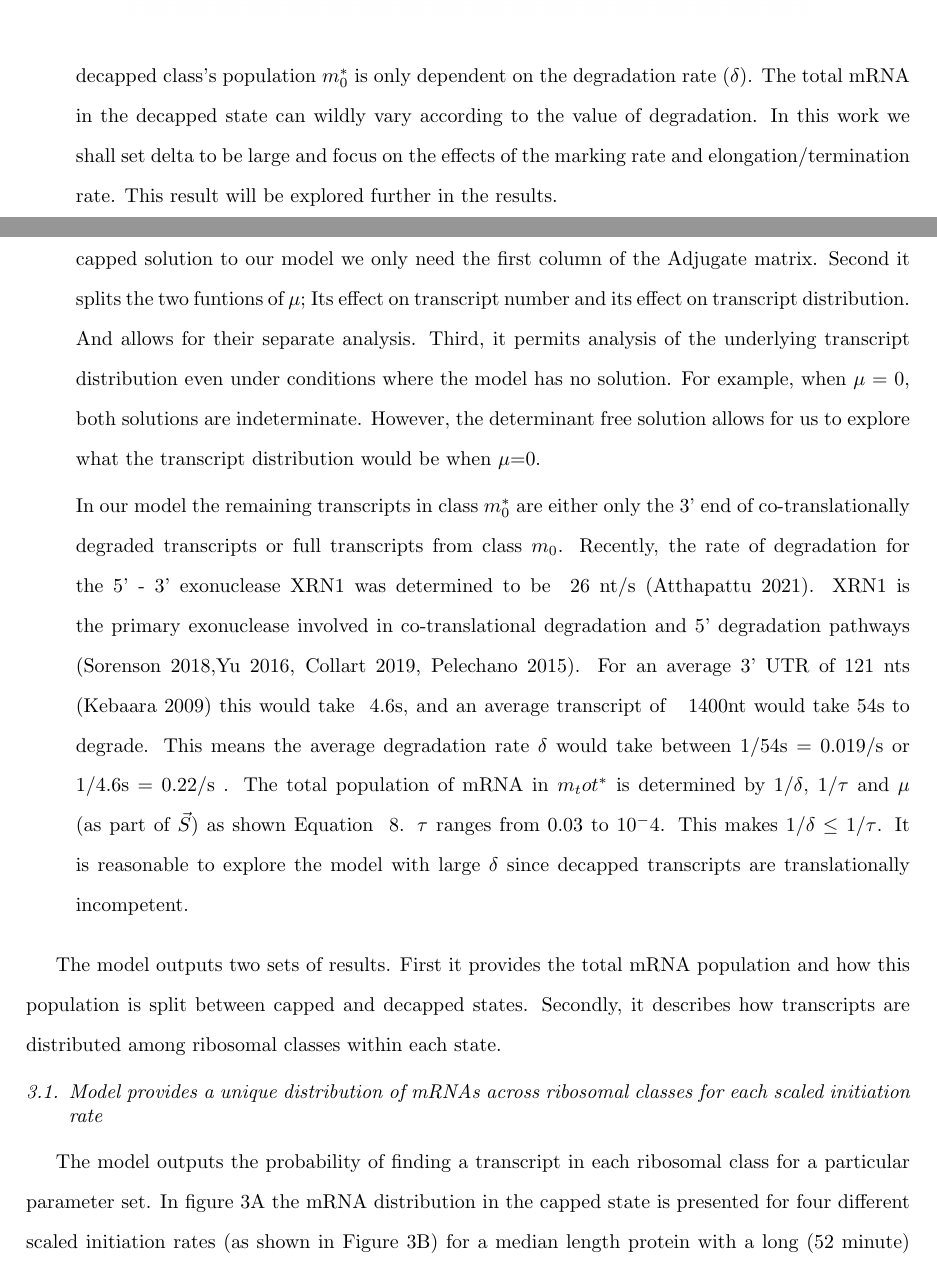
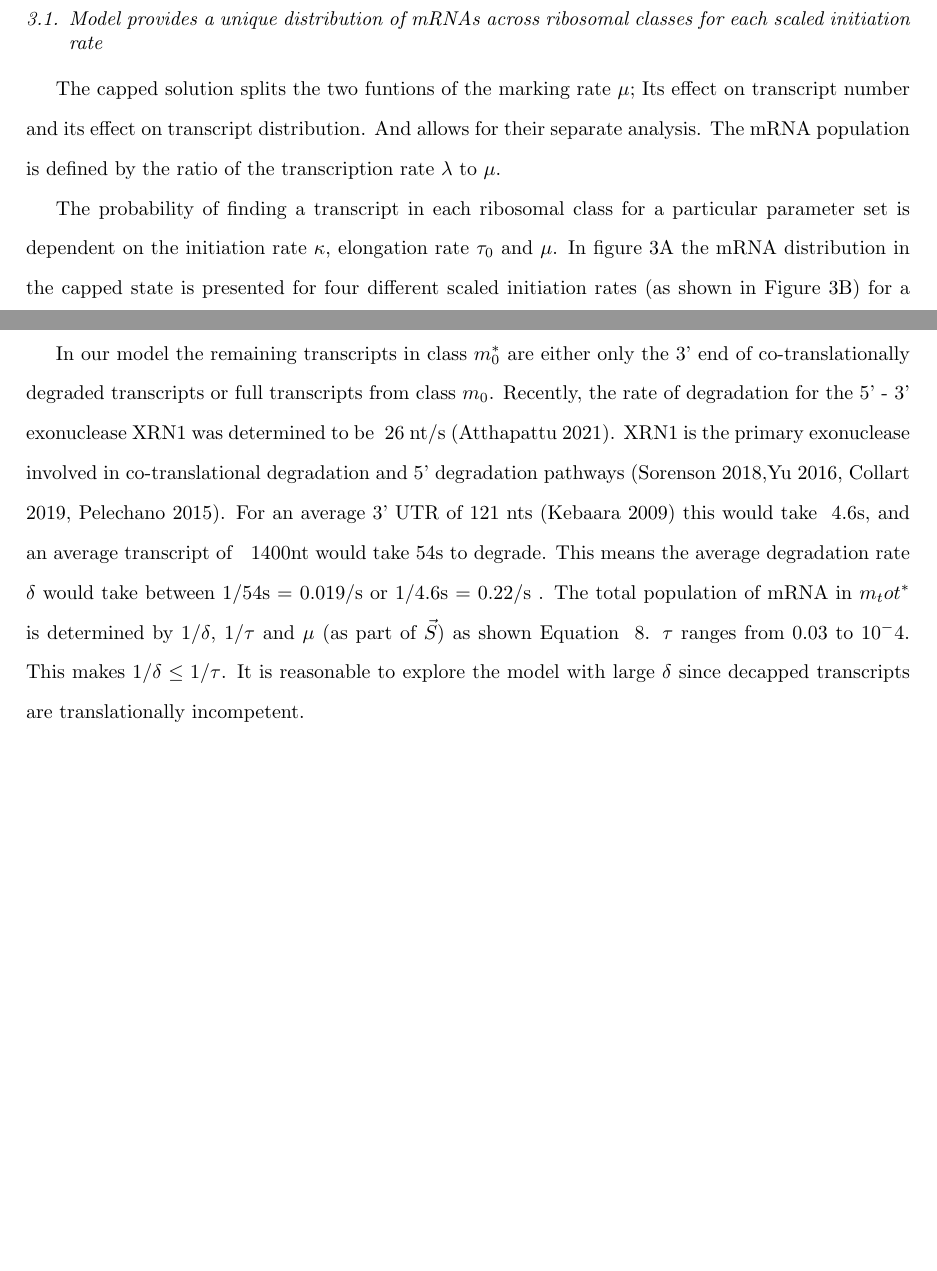
Before and after one commit to GilchristLab/polysomeModel, a LaTeX paper (mRNA_Populations.tex): two parts of pages 16 and 17 of 36 before the commit and two parts of pages 15 and 36 of 36 after it, joined at a grey line, cut at the place of the change, the shorter picture padded with empty space. Compiled offline with pdfLaTeX.

Commit message:
results complete

```diff
--- a/mRNA_Populations.tex
+++ b/mRNA_Populations.tex
@@ -576,35 +576,13 @@ Finally, the degradation rate $\delta$ only determines the accumulation of trans
 
 \section{Results}
 
-
-\begin{enumerate}
-
-
-\item The DII model above is insensitive to the current ribosomal load on a transcript. But this doesn't mimic what happens in reality. Steric hindrance of recently initiated ribosomes prevent subsequent initiation. This might be one explanation for the sometimes observed "translational ramp", a short strecth of amino acids right after the start codon which translate slower than the remaining transcript (Verma 2019).
-
-The $S_{i}$ have the following arrangement $S_{0}=1$ and $ S_{0} \ge S_{1} \ge ... \ge S_{i} \ge ... \ge S_{imax}$. This depends on the distribution of $\vec{m}$ of the capped state. Exploring the result we find a few properties of our system. Transcription rate ($\lambda$) again serves only to scale the entire system. The first decapped class's population $m_{0}^{*}$ is only dependent on the degradation rate ($\delta$). The total mRNA in the decapped state can wildly vary according to the value of degradation. In this work we shall set delta to be large and focus on the effects of the marking rate and elongation/termination rate. This result will be explored further in the results.
-
-
-First it gives a determinant free solution to our system. Now, to obatin a full solution of the capped solution to our model we only need the first column of the Adjugate matrix.
-Second it splits the two funtions of $\mu$; Its effect on transcript number and its effect on transcript distribution. And allows for their separate analysis.
-Third, it permits analysis of the underlying transcript distribution even under conditions where the model has no solution. For example, when $\mu$ = 0, both solutions are indeterminate. However, the determinant free solution allows for us to explore what the transcript distribution would be when $\mu$=0.
-
-In our model the remaining transcripts in class $m_0^*$ are either only the 3' end of co-translationally degraded transcripts or full transcripts from class $m_0$. Recently, the rate of degradation for the 5' - 3' exonuclease XRN1 was determined to be ~26 nt/s (Atthapattu 2021). XRN1 is the primary exonuclease involved in co-translational degradation and  5' degradation pathways (Sorenson 2018,Yu 2016, Collart 2019, Pelechano 2015). For an average 3' UTR of 121 nts (Kebaara 2009) this would take ~4.6s, and an average transcript of ~ 1400nt would take 54s to degrade.  This means the average degradation rate $\delta$ would take between 1/54s = 0.019/s or 1/4.6s = 0.22/s . The total population of mRNA in $m_tot^*$ is determined by $1/\delta$, $1/\tau$ and $\mu$ (as part of $\vec{S}$) as shown Equation  ~\ref{eq:  marked_total_pop}. $\tau$ ranges from 0.03 to $10^-4$. This makes $1/\delta \leq 1/\tau$. It is reasonable to explore the model with large $\delta$ since decapped transcripts are translationally incompetent.
-
-
-\end{enumerate}
-
-
-
-
-
-The model outputs two sets of results. First it provides the total mRNA population and how this population is split between capped and decapped states. Secondly, it describes how transcripts are distributed among ribosomal classes within each state.
-
 \subsection{Model provides a unique distribution of mRNAs across ribosomal classes for each scaled initiation rate}
 
-The model outputs the probability of finding a transcript in each ribosomal class for a particular parameter set. In figure 3A the mRNA distribution in the capped state is presented for four different scaled initiation rates (as shown in Figure 3B) for a median length protein with a long (52 minute) half life. To summarize the model results across a range of parameters a heatmap where each row is the distribution of mRNA at a particular scaled initiation rate is shown. As the scaled initiation rate increases the density moves to the right and spreads out in the capped system. The same heatmap can be produced for the marked class (Figure 4) and for the whole system (Figure 5).
+The capped solution splits the two funtions of the marking rate $\mu$; Its effect on transcript number and its effect on transcript distribution. And allows for their separate analysis. The mRNA population is defined by the ratio of the transcription rate $\lambda$ to $\mu$.
 
-The distribution in the capped system is bounded at class 0 and class \imax and roughly symmetrical away from the boundaries (Figure 3B). The decapped system is centered around the lowest classes (Figure 4). This is a result of higher classes having a higher chance of terminating, therefore skewing the distribution left. As scaled initiation increases, the distribution in the capped class shifts to higher ribosomal loads which results in an increase in the ribosomal class of the decapped system. This is due to transcripts entering the decapped system at a higher ribosomal class. The whole system incorporates the transcript distributions from both capped and decapped systems. This is apparent in the bimodal peaks at higher scaled initiation values, with a peak at lower ribosomal load representing the decapped system and a high ribosomal load from the capped system (Figure 5).
+The probability of finding a transcript in each ribosomal class for a particular parameter set is dependent on the initiation rate $\kappa$, elongation rate $\tau_0$ and $\mu$. In figure 3A the mRNA distribution in the capped state is presented for four different scaled initiation rates (as shown in Figure 3B) for a median length protein with a long (52 minute) half life. To summarize the model results across a range of parameters a heatmap where each row is the distribution of mRNA at a particular scaled initiation rate is shown. As the scaled initiation rate increases the density moves to the right and spreads out in the capped system.  The distribution in the capped system is bounded at class 0 and class \imax and roughly symmetrical away from the boundaries (Figure 3B).
+
+The decapped system is centered around the lowest classes (Figure 4). This is due to the distribution in ~\ref{eq: decapped_distribution} having the following arrangement $S_{0}=1$ and $ S_{0} \ge S_{1} \ge ... \ge S_{i} \ge ... \ge S_{imax}$ dependant on the distribution of $\vec{m}$ of the capped state. Exploring the result we find a few properties of our system. Transcription rate ($\lambda$) again serves only to scale the entire system. The first decapped class's population $m_{0}^{*}$ is only dependent on the degradation rate ($\delta$). The whole system incorporates the transcript distributions from both capped and decapped systems. This is apparent in the bimodal peaks at higher scaled initiation values, with a peak at lower ribosomal load representing the decapped system and a high ribosomal load from the capped system (Figure 5).
 
 \begin{figure}[!ht]
 \centering
@@ -1215,6 +1198,11 @@ It simplifies to,
 .This is due to the fact that many combinations of $\kappa$ and $\tau$ can yield the same scaled initiation rate (e.g. $\kappa$ =0.02 and $\tau*9*\imax$ = 2, and $\kappa$=0.04 and $\tau*9*\imax$=4, both yield $\kappa/\tau$=0.01).
 
 
+
+In our model the remaining transcripts in class $m_0^*$ are either only the 3' end of co-translationally degraded transcripts or full transcripts from class $m_0$. Recently, the rate of degradation for the 5' - 3' exonuclease XRN1 was determined to be ~26 nt/s (Atthapattu 2021). XRN1 is the primary exonuclease involved in co-translational degradation and  5' degradation pathways (Sorenson 2018,Yu 2016, Collart 2019, Pelechano 2015). For an average 3' UTR of 121 nts (Kebaara 2009) this would take ~4.6s, and an average transcript of ~ 1400nt would take 54s to degrade.  This means the average degradation rate $\delta$ would take between 1/54s = 0.019/s or 1/4.6s = 0.22/s . The total population of mRNA in $m_tot^*$ is determined by $1/\delta$, $1/\tau$ and $\mu$ (as part of $\vec{S}$) as shown Equation  ~\ref{eq:  marked_total_pop}. $\tau$ ranges from 0.03 to $10^-4$. This makes $1/\delta \leq 1/\tau$. It is reasonable to explore the model with large $\delta$ since decapped transcripts are translationally incompetent.
+
+
+
 % without interference if kappa is small relative to tau then interference doesn't matter. if kappa is large what is the distribution? How does increasing mu affect it.
 
 %
```
Also changed, not shown: mRNA_Populations.pdf, mRNA_Populations.tex (7 more changed lines), 1 other file.
